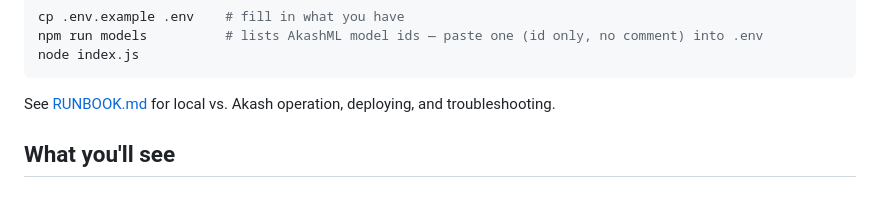
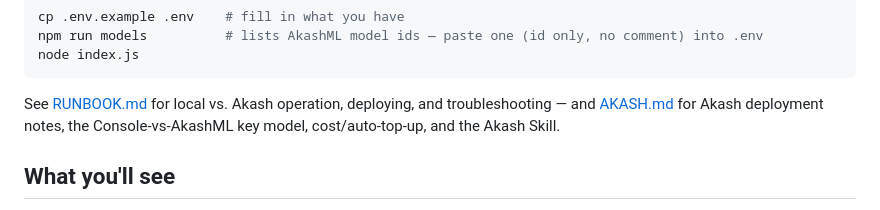
Before and after one commit to jymiller/cold-open, a Markdown page: README.md, the part around the change. Rendered like a GitHub page.

````diff
--- a/README.md
+++ b/README.md
@@ -71,7 +71,7 @@ npm run models          # lists AkashML model ids — paste one (id only, no com
 node index.js
 ```
 
-See [RUNBOOK.md](RUNBOOK.md) for local vs. Akash operation, deploying, and troubleshooting.
+See [RUNBOOK.md](RUNBOOK.md) for local vs. Akash operation, deploying, and troubleshooting — and [AKASH.md](AKASH.md) for Akash deployment notes, the Console-vs-AkashML key model, cost/auto-top-up, and the Akash Skill.
 
 ## What you'll see
 
````
Also changed, not shown: AKASH.md (added, +65 -0 lines).
